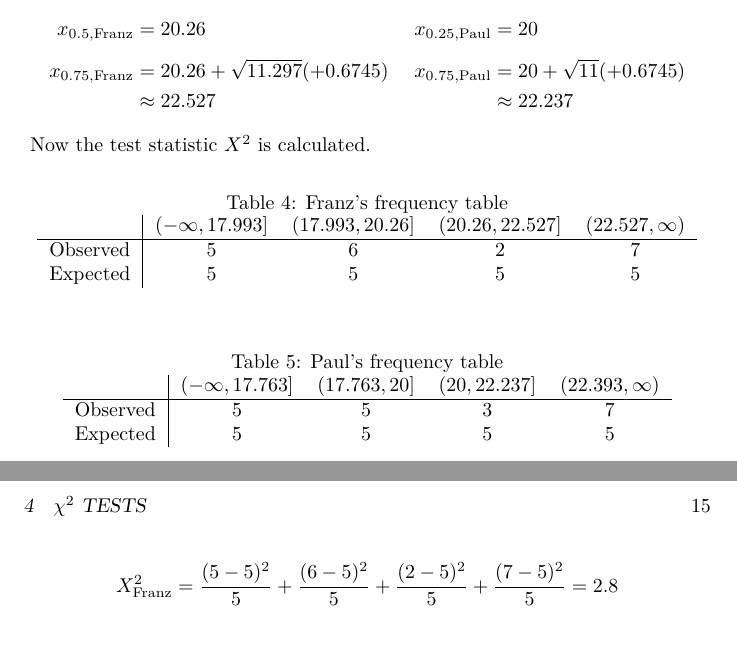
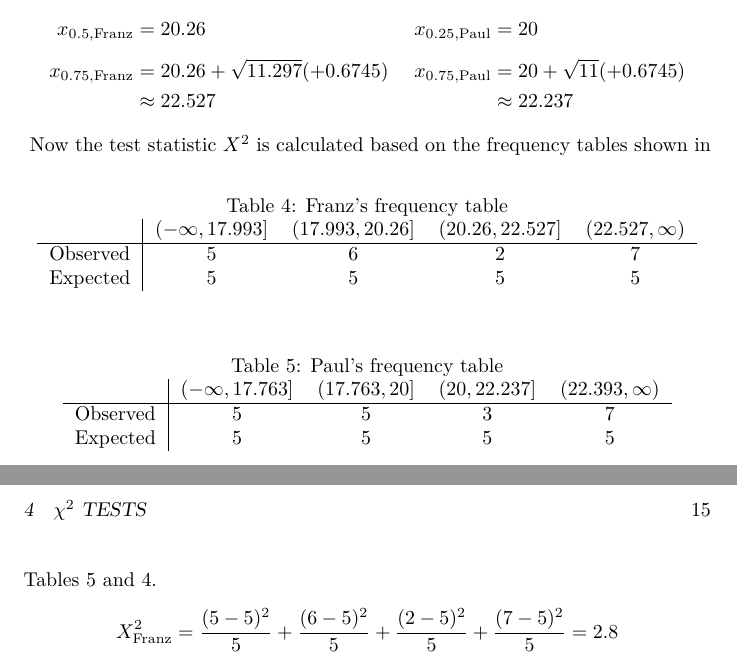
Before and after one commit to muued/seminar-nb, a LaTeX document (ausarbeitung/report.tex): two parts of pages 15 and 16 of 22, joined at a grey line, cut so that both start at the same text. Compiled offline with pdfLaTeX.

Commit message:
chisq: labels

```diff
--- a/ausarbeitung/report.tex
+++ b/ausarbeitung/report.tex
@@ -452,9 +452,10 @@ They calculate their interval borders $x_p$ using the standard normal distributi
 	&\approx 22.527 & &\approx 22.237
 \end{align*}
 %
-\begin{table}[h]
+\begin{table}[htb]
 \center
 \caption{Franz's frequency table}
+\label{tbl:chisq:ex:franz}
 \begin{tabular}{l|cccc}
 	& $(-\infty, 17.993]$ & $(17.993, 20.26]$ & $(20.26, 22.527]$ & $(22.527,\infty)$ \\
 	\hline
@@ -472,7 +474,7 @@ They calculate their interval borders $x_p$ using the standard normal distributi
 	Expected & 5 & 5 & 5 & 5 \\
 \end{tabular}
 \end{table}
-Now the test statistic $X^2$ is calculated.
+Now the test statistic $X^2$ is calculated based on the frequency tables shown in Tables \ref{tbl:chisq:ex:paul} and \ref{tbl:chisq:ex:franz}.
 \begin{align*}
 	X^2_{\text{Franz}} &= \frac{(5-5)^2}{5} + \frac{(6-5)^2}{5} + \frac{(2-5)^2}{5} + \frac{(7-5)^2}{5} = 2.8
 	\\[1ex]
```
Also changed, not shown: ausarbeitung/report.tex (5 more changed lines).
